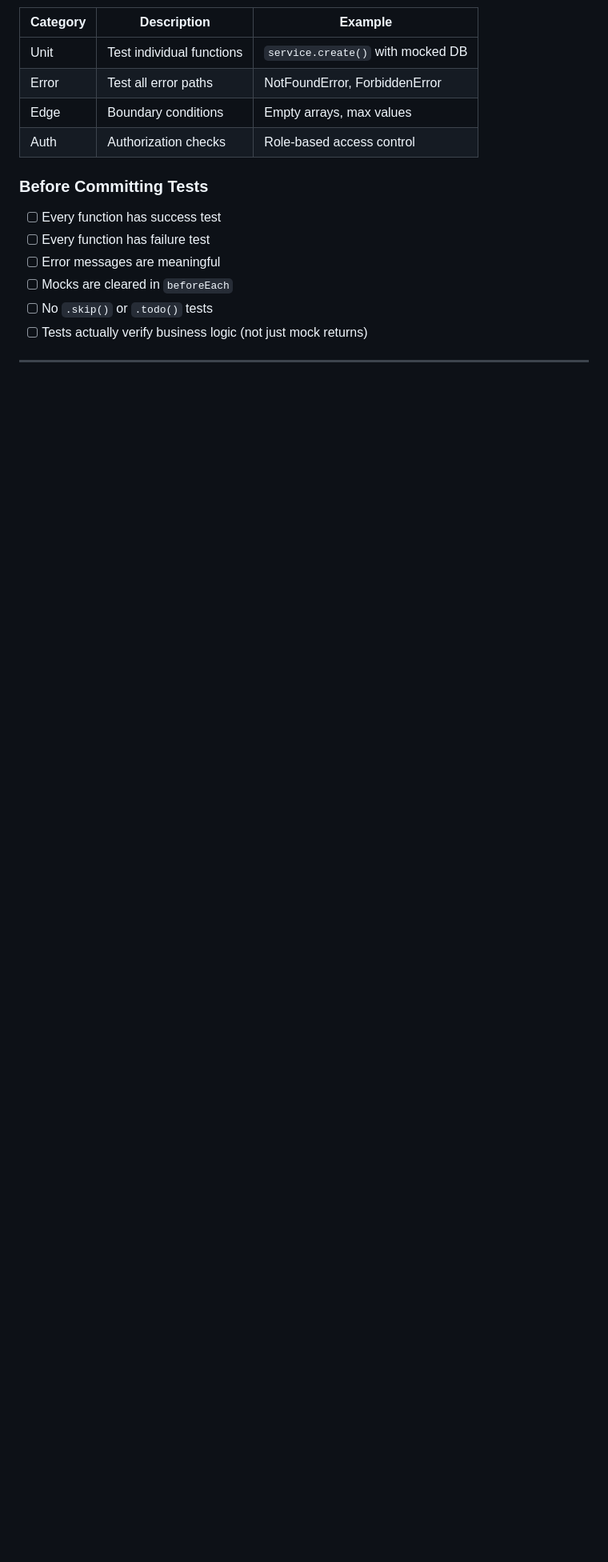
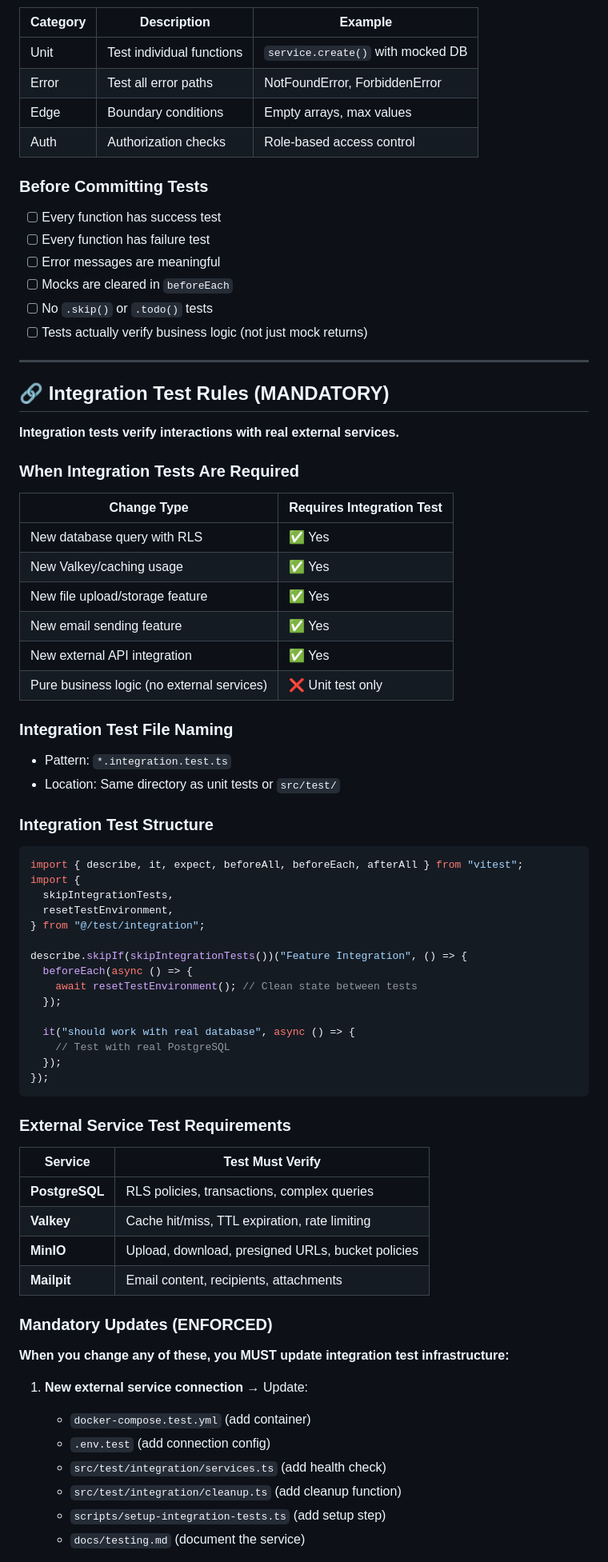
Before and after one commit to ehsan18t/insight-desk, a Markdown page: .github/copilot-instructions.md, the part around the change printed below. Shown: that part at 80% size. Rendered like a GitHub page; blank space fills up the shorter version.

````diff
--- a/.github/copilot-instructions.md
+++ b/.github/copilot-instructions.md
@@ -244,3 +244,62 @@ vi.mock("@/db", () => ({
 
 ---
 
+## 🔗 Integration Test Rules (MANDATORY)
+
+**Integration tests verify interactions with real external services.**
+
+### When Integration Tests Are Required
+
+| Change Type | Requires Integration Test |
+|-------------|---------------------------|
+| New database query with RLS | ✅ Yes |
+| New Valkey/caching usage | ✅ Yes |
+| New file upload/storage feature | ✅ Yes |
+| New email sending feature | ✅ Yes |
+| New external API integration | ✅ Yes |
+| Pure business logic (no external services) | ❌ Unit test only |
+
+### Integration Test File Naming
+- Pattern: `*.integration.test.ts`
+- Location: Same directory as unit tests or `src/test/`
+
+### Integration Test Structure
+```typescript
+import { describe, it, expect, beforeAll, beforeEach, afterAll } from "vitest";
+import {
+  skipIntegrationTests,
+  resetTestEnvironment,
+} from "@/test/integration";
+
+describe.skipIf(skipIntegrationTests())("Feature Integration", () => {
+  beforeEach(async () => {
+    await resetTestEnvironment(); // Clean state between tests
+  });
+
+  it("should work with real database", async () => {
+    // Test with real PostgreSQL
+  });
+});
+```
+
+### External Service Test Requirements
+
+| Service | Test Must Verify |
+|---------|-----------------|
+| **PostgreSQL** | RLS policies, transactions, complex queries |
+| **Valkey** | Cache hit/miss, TTL expiration, rate limiting |
+| **MinIO** | Upload, download, presigned URLs, bucket policies |
+| **Mailpit** | Email content, recipients, attachments |
+
+### Mandatory Updates (ENFORCED)
+
+**When you change any of these, you MUST update integration test infrastructure:**
+
+1. **New external service connection** → Update:
+   - `docker-compose.test.yml` (add container)
+   - `.env.test` (add connection config)
+   - `src/test/integration/services.ts` (add health check)
+   - `src/test/integration/cleanup.ts` (add cleanup function)
+   - `scripts/setup-integration-tests.ts` (add setup step)
+   - `docs/testing.md` (document the service)
+
````
Also changed, not shown: other parts of .github/copilot-instructions.md (+48 -7 lines).
